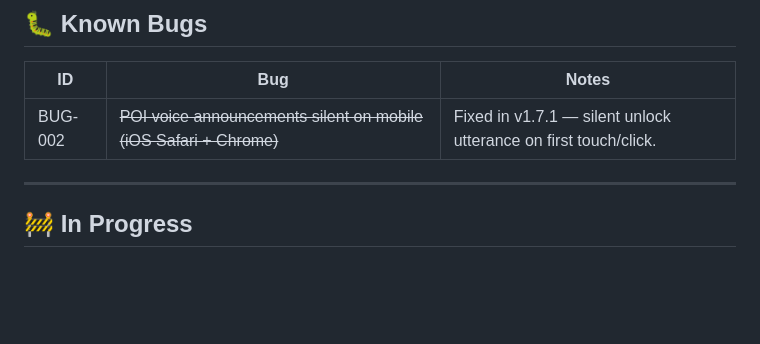
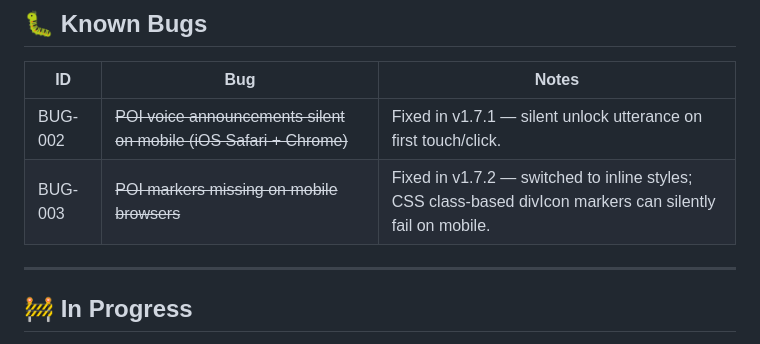
Before and after one commit to trippinex/Drive-Tracker, a Markdown page: ROADMAP.md, the part around the change. GitHub-like rendering; blank space fills up the shorter version.

```diff
--- a/ROADMAP.md
+++ b/ROADMAP.md
@@ -30,6 +30,7 @@ Update this file when a feature moves from one stage to the next.
 | ID | Bug | Notes |
 |---|---|---|
 | BUG-002 | ~~POI voice announcements silent on mobile (iOS Safari + Chrome)~~ | Fixed in v1.7.1 — silent unlock utterance on first touch/click. |
+| BUG-003 | ~~POI markers missing on mobile browsers~~ | Fixed in v1.7.2 — switched to inline styles; CSS class-based divIcon markers can silently fail on mobile. |
 
 ---
 
```
Also changed, not shown: CHANGELOG.md (+8 -0 lines).
